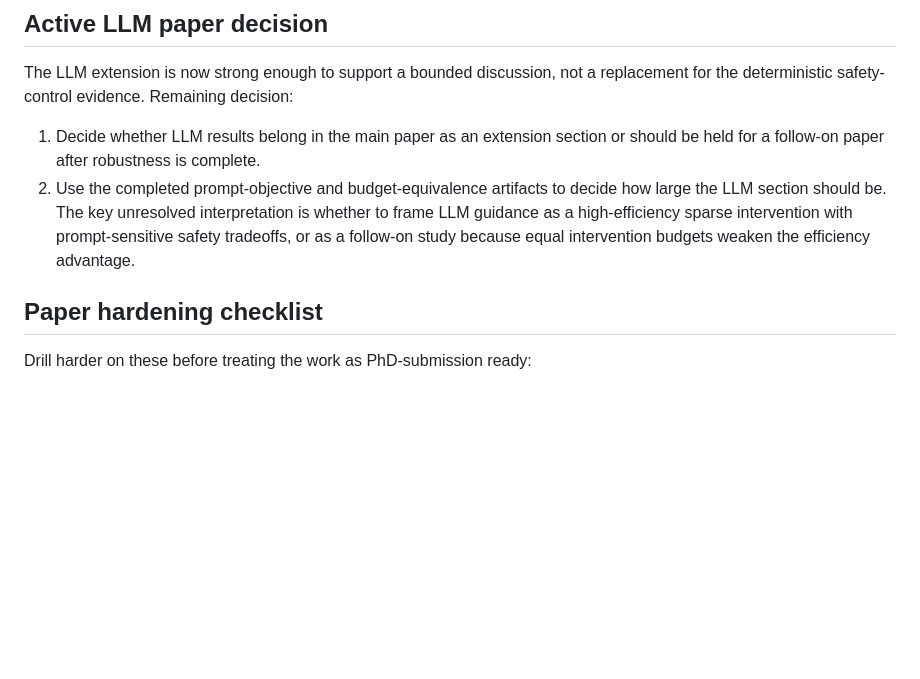
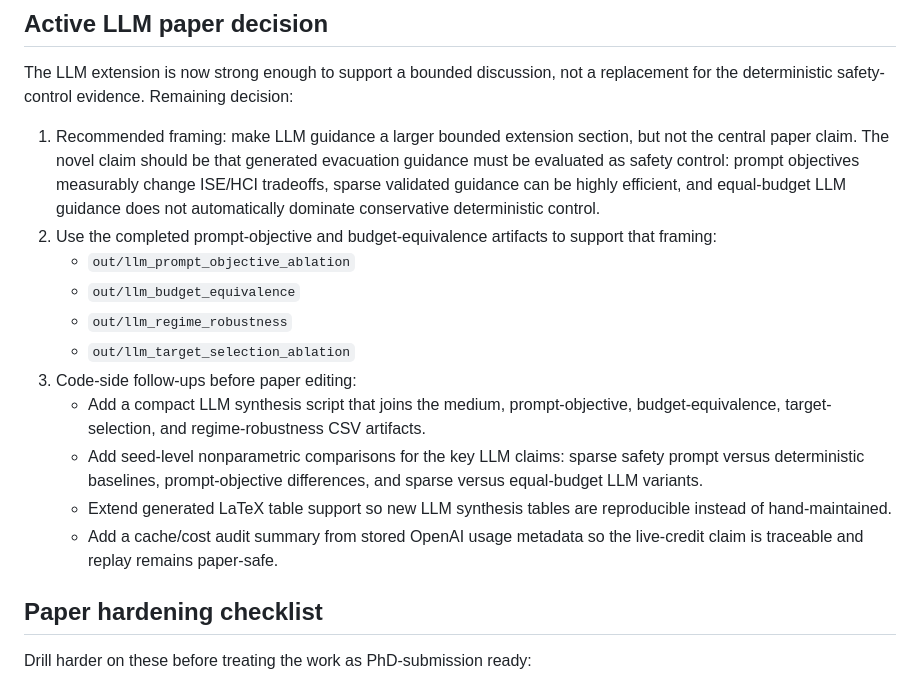
Before and after one commit to gongahkia/chiyoda, a Markdown page: TODO.md, the part around the change. Drawn GitHub-style; blank space fills up the shorter version.

Commit message:
docs: record LLM framing recommendation

```diff
--- a/TODO.md
+++ b/TODO.md
@@ -27,13 +27,28 @@ study and paper stable before starting extension work.
 The LLM extension is now strong enough to support a bounded discussion, not a
 replacement for the deterministic safety-control evidence. Remaining decision:
 
-1. Decide whether LLM results belong in the main paper as an extension section
-   or should be held for a follow-on paper after robustness is complete.
-2. Use the completed prompt-objective and budget-equivalence artifacts to decide
-   how large the LLM section should be. The key unresolved interpretation is
-   whether to frame LLM guidance as a high-efficiency sparse intervention with
-   prompt-sensitive safety tradeoffs, or as a follow-on study because equal
-   intervention budgets weaken the efficiency advantage.
+1. Recommended framing: make LLM guidance a larger bounded extension section,
+   but not the central paper claim. The novel claim should be that generated
+   evacuation guidance must be evaluated as safety control: prompt objectives
+   measurably change ISE/HCI tradeoffs, sparse validated guidance can be highly
+   efficient, and equal-budget LLM guidance does not automatically dominate
+   conservative deterministic control.
+2. Use the completed prompt-objective and budget-equivalence artifacts to
+   support that framing:
+   - `out/llm_prompt_objective_ablation`
+   - `out/llm_budget_equivalence`
+   - `out/llm_regime_robustness`
+   - `out/llm_target_selection_ablation`
+3. Code-side follow-ups before paper editing:
+   - Add a compact LLM synthesis script that joins the medium, prompt-objective,
+     budget-equivalence, target-selection, and regime-robustness CSV artifacts.
+   - Add seed-level nonparametric comparisons for the key LLM claims: sparse
+     safety prompt versus deterministic baselines, prompt-objective differences,
+     and sparse versus equal-budget LLM variants.
+   - Extend generated LaTeX table support so new LLM synthesis tables are
+     reproducible instead of hand-maintained.
+   - Add a cache/cost audit summary from stored OpenAI usage metadata so the
+     live-credit claim is traceable and replay remains paper-safe.
 
 ## Paper hardening checklist
 
```
